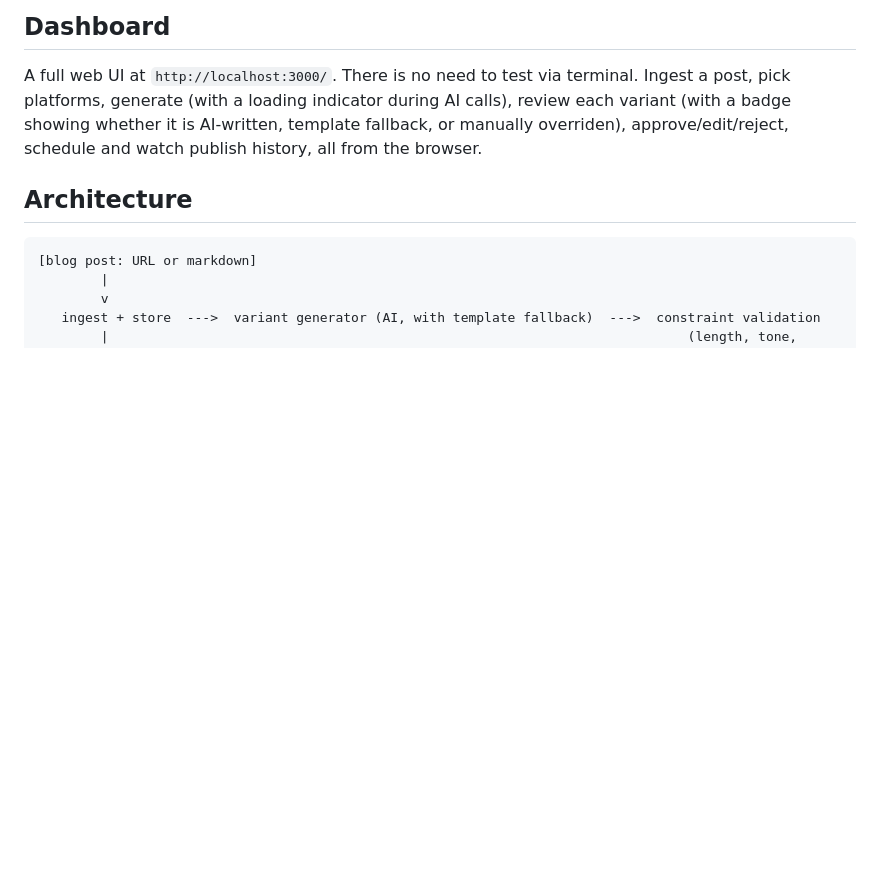
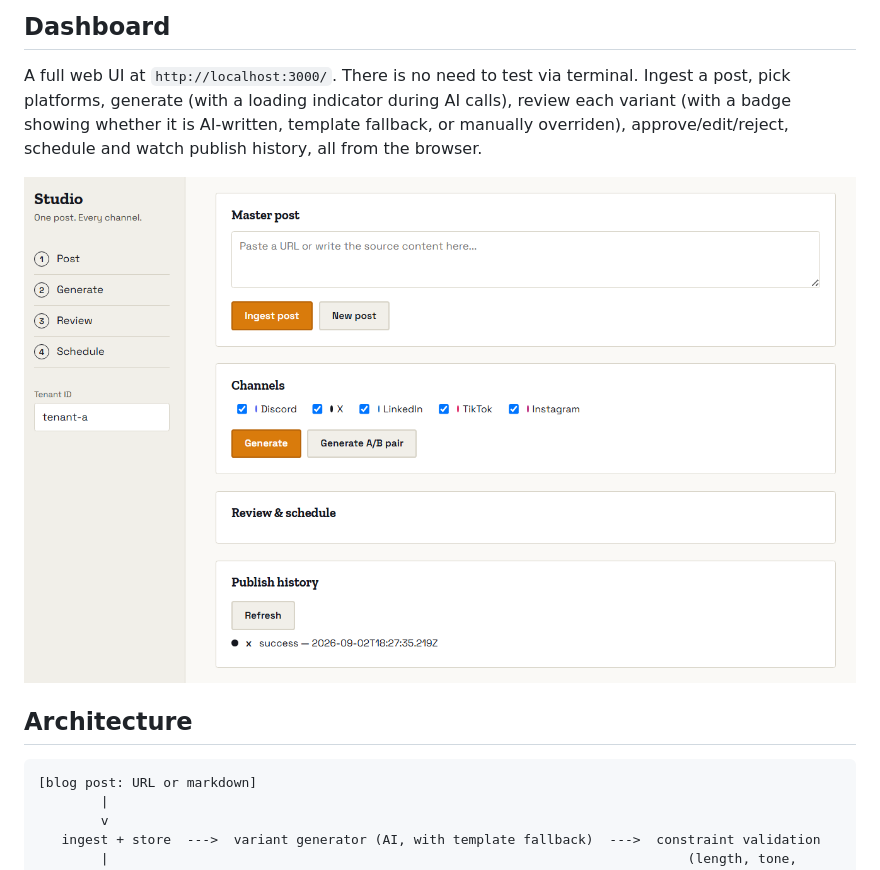
Before and after one commit to alicmerjem/flyrank-capstone-social-studio, a Markdown page: README.md, the part around the change. GitHub-like rendering; pictures changed too: image-1.png (added); blank space fills up the shorter version.

````diff
--- a/README.md
+++ b/README.md
@@ -11,6 +11,8 @@ Built as a capstone project for the FlyRank AI Backend Engineering internship.
 
 ## Dashboard
 A full web UI at `http://localhost:3000/`. There is no need to test via terminal. Ingest a post, pick platforms, generate (with a loading indicator during AI calls), review each variant (with a badge showing whether it is AI-written, template fallback, or manually overriden), approve/edit/reject, schedule and watch publish history, all from the browser.
+
+![dashboard](image-1.png)
 
 ## Architecture
 ```
````
